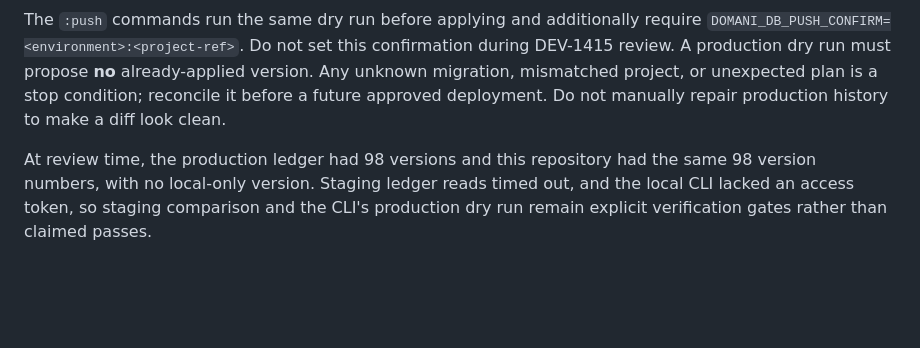
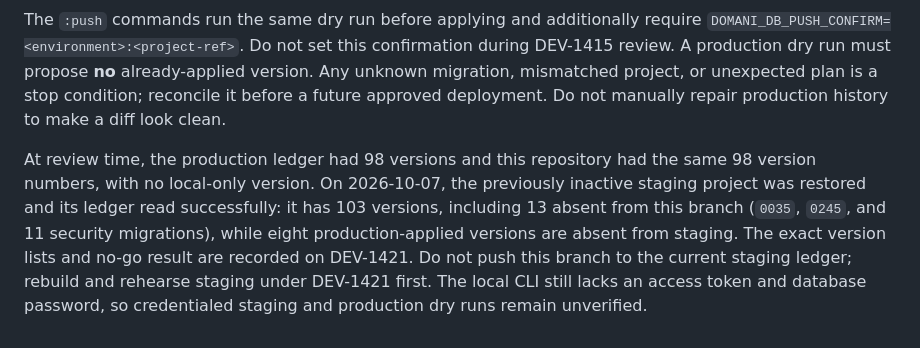
Before and after one commit to pixelverse-studios/domani-app, a Markdown page: docs/technical/production-migration-reconciliation.md, the part around the change. Rendered like a GitHub page; blank space fills up the shorter version.

Commit message:
docs: record restored staging migration drift

```diff
--- a/docs/technical/production-migration-reconciliation.md
+++ b/docs/technical/production-migration-reconciliation.md
@@ -43,4 +43,4 @@ The old default `db:push --linked --include-all` path and embedded staging conne
 
 The `:push` commands run the same dry run before applying and additionally require `DOMANI_DB_PUSH_CONFIRM=<environment>:<project-ref>`. Do not set this confirmation during DEV-1415 review. A production dry run must propose **no** already-applied version. Any unknown migration, mismatched project, or unexpected plan is a stop condition; reconcile it before a future approved deployment. Do not manually repair production history to make a diff look clean.
 
-At review time, the production ledger had 98 versions and this repository had the same 98 version numbers, with no local-only version. Staging ledger reads timed out, and the local CLI lacked an access token, so staging comparison and the CLI's production dry run remain explicit verification gates rather than claimed passes.
+At review time, the production ledger had 98 versions and this repository had the same 98 version numbers, with no local-only version. On 2026-10-07, the previously inactive staging project was restored and its ledger read successfully: it has 103 versions, including 13 absent from this branch (`0035`, `0245`, and 11 security migrations), while eight production-applied versions are absent from staging. The exact version lists and no-go result are recorded on DEV-1421. Do not push this branch to the current staging ledger; rebuild and rehearse staging under DEV-1421 first. The local CLI still lacks an access token and database password, so credentialed staging and production dry runs remain unverified.
```
